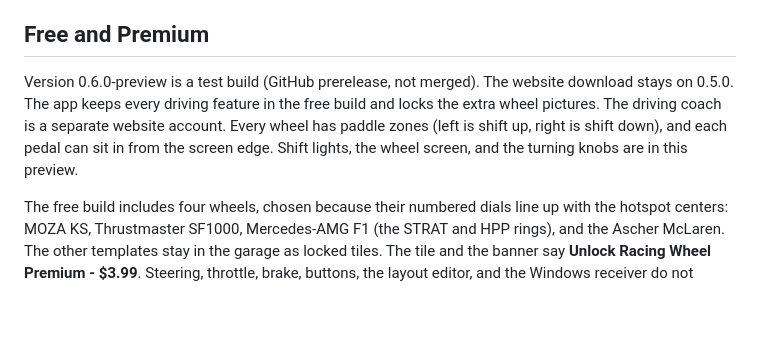
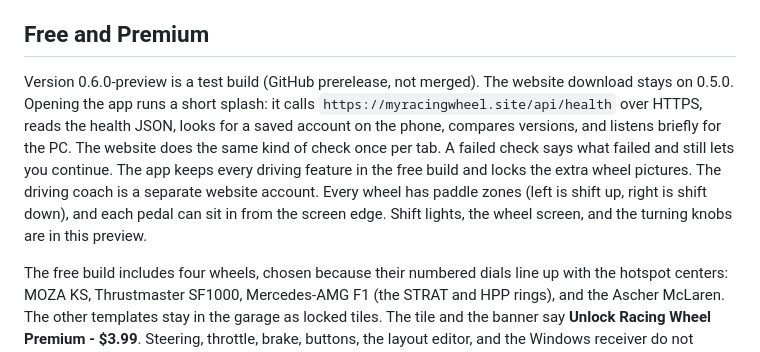
Before and after one commit to EarthQuakEmc2/RacingWheel_V1.0, a Markdown page: README.md, the part around the change. Rendered like a GitHub page; blank space fills up the shorter version.

```diff
--- a/README.md
+++ b/README.md
@@ -12,7 +12,7 @@ The promotional site lives in [`website/`](website/). Its canonical address is <
 
 ## Free and Premium
 
-Version 0.6.0-preview is a test build (GitHub prerelease, not merged). The website download stays on 0.5.0. The app keeps every driving feature in the free build and locks the extra wheel pictures. The driving coach is a separate website account. Every wheel has paddle zones (left is shift up, right is shift down), and each pedal can sit in from the screen edge. Shift lights, the wheel screen, and the turning knobs are in this preview.
+Version 0.6.0-preview is a test build (GitHub prerelease, not merged). The website download stays on 0.5.0. Opening the app runs a short splash: it calls `https://myracingwheel.site/api/health` over HTTPS, reads the health JSON, looks for a saved account on the phone, compares versions, and listens briefly for the PC. The website does the same kind of check once per tab. A failed check says what failed and still lets you continue. The app keeps every driving feature in the free build and locks the extra wheel pictures. The driving coach is a separate website account. Every wheel has paddle zones (left is shift up, right is shift down), and each pedal can sit in from the screen edge. Shift lights, the wheel screen, and the turning knobs are in this preview.
 
 The free build includes four wheels, chosen because their numbered dials line up with the hotspot centers: MOZA KS, Thrustmaster SF1000, Mercedes-AMG F1 (the STRAT and HPP rings), and the Ascher McLaren. The other templates stay in the garage as locked tiles. The tile and the banner say **Unlock Racing Wheel Premium - $3.99**. Steering, throttle, brake, buttons, the layout editor, and the Windows receiver do not check that lock. Every wheel you can drive draws the turning knob, the shift lights, and the telemetry screen.
 
```
Also changed, not shown: CHANGELOG.md (+2 -1 lines), docs/screenshots/splash-android-preview.jpg (added), docs/screenshots/splash-website.jpg (added), 12 other files.
